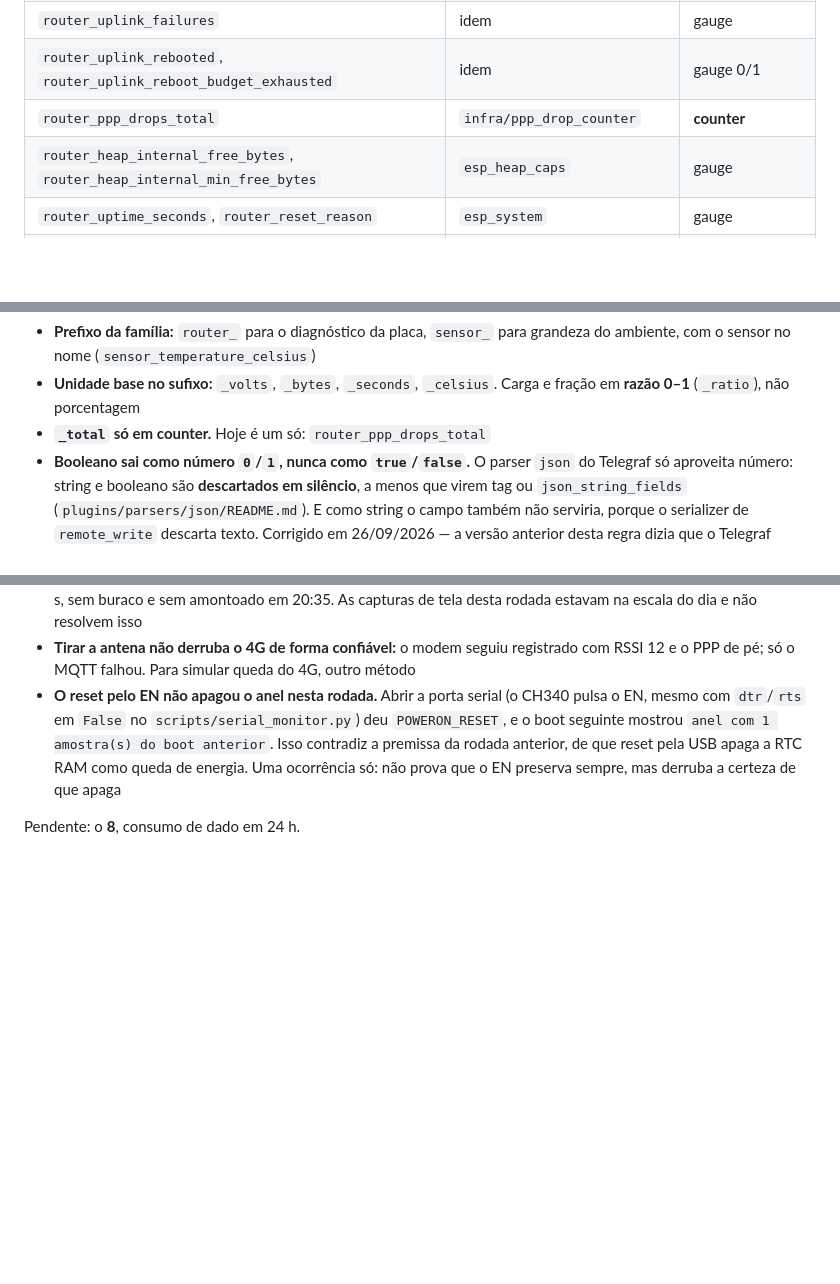
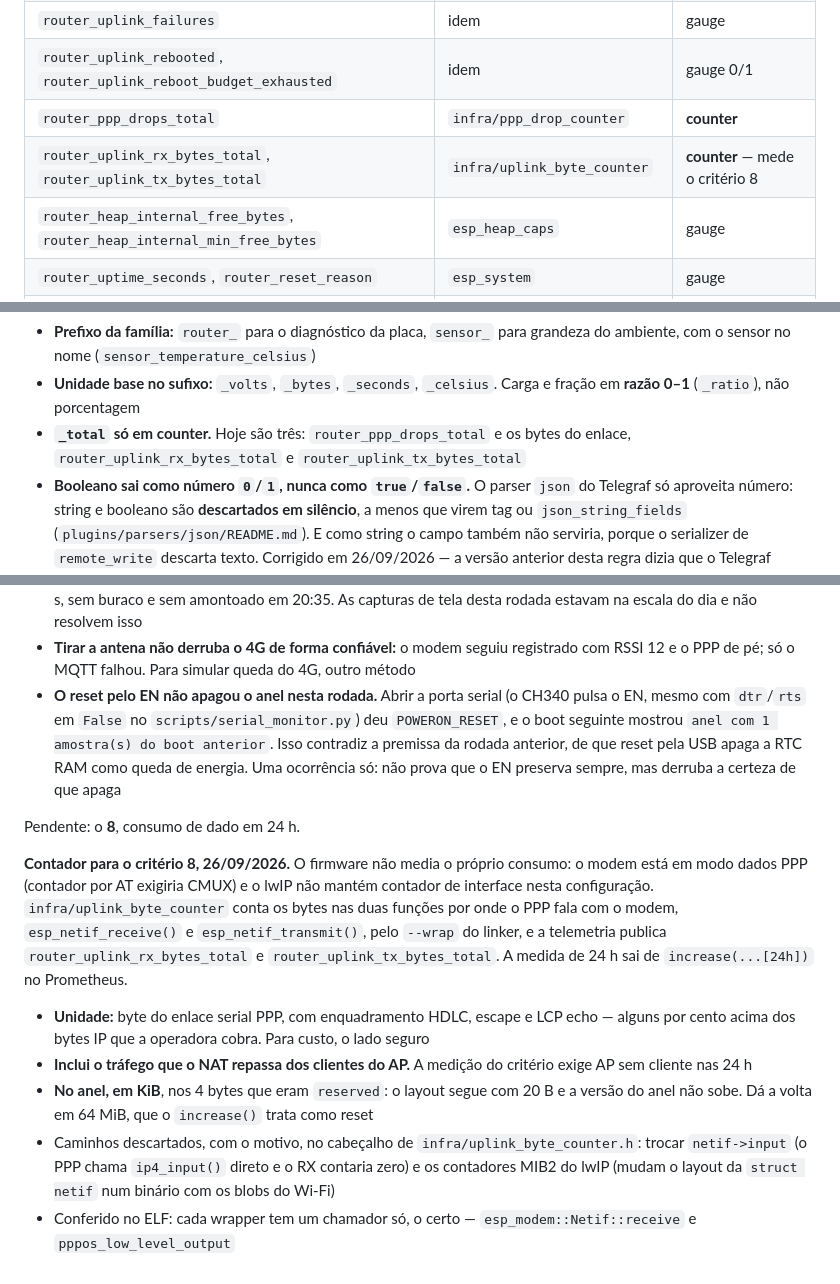
Before and after one commit to beliciobcardoso/esp32-roteador-4g, a Markdown page: docs/prd/14-telemetria-mqtt.md, 3 parts joined by grey strips. GitHub-like rendering; blank space fills up the shorter version.

Commit message:
docs: record the uplink byte counter for criterion 8 in PRD 14
Add the two counters to the published fields and to the counter rule,
and describe how criterion 8 is measured: what the unit counts, that AP
clients must be absent for the 24 hours, and the discarded approaches.

Co-Authored-By: Claude Opus 5.5 <noreply@anthropic.com>

```diff
--- a/docs/prd/14-telemetria-mqtt.md
+++ b/docs/prd/14-telemetria-mqtt.md
@@ -195,6 +195,7 @@ demais entram com o `infra/mqtt_client`.
 | `router_uplink_failures` | idem | gauge |
 | `router_uplink_rebooted`, `router_uplink_reboot_budget_exhausted` | idem | gauge 0/1 |
 | `router_ppp_drops_total` | `infra/ppp_drop_counter` | **counter** |
+| `router_uplink_rx_bytes_total`, `router_uplink_tx_bytes_total` | `infra/uplink_byte_counter` | **counter** — mede o critério 8 |
 | `router_heap_internal_free_bytes`, `router_heap_internal_min_free_bytes` | `esp_heap_caps` | gauge |
 | `router_uptime_seconds`, `router_reset_reason` | `esp_system` | gauge |
 | `router_ap_clients` | `WifiAp` | gauge |
@@ -241,7 +242,8 @@ Regras:
   ambiente, com o sensor no nome (`sensor_temperature_celsius`)
 - **Unidade base no sufixo:** `_volts`, `_bytes`, `_seconds`, `_celsius`. Carga e fração em
   **razão 0–1** (`_ratio`), não porcentagem
-- **`_total` só em counter.** Hoje é um só: `router_ppp_drops_total`
+- **`_total` só em counter.** Hoje são três: `router_ppp_drops_total` e os bytes do enlace,
+  `router_uplink_rx_bytes_total` e `router_uplink_tx_bytes_total`
 - **Booleano sai como número `0`/`1`, nunca como `true`/`false`.** O parser `json` do
   Telegraf só aproveita número: string e booleano são **descartados em silêncio**, a menos
   que virem tag ou `json_string_fields` (`plugins/parsers/json/README.md`). E como string o
@@ -716,3 +718,22 @@ Aberto por esta rodada:
   só: não prova que o EN preserva sempre, mas derruba a certeza de que apaga
 
 Pendente: o **8**, consumo de dado em 24 h.
+
+**Contador para o critério 8, 26/09/2026.** O firmware não media o próprio consumo: o modem está
+em modo dados PPP (contador por AT exigiria CMUX) e o lwIP não mantém contador de interface
+nesta configuração. `infra/uplink_byte_counter` conta os bytes nas duas funções por onde o PPP
+fala com o modem, `esp_netif_receive()` e `esp_netif_transmit()`, pelo `--wrap` do linker, e a
+telemetria publica `router_uplink_rx_bytes_total` e `router_uplink_tx_bytes_total`. A medida
+de 24 h sai de `increase(...[24h])` no Prometheus.
+
+- **Unidade:** byte do enlace serial PPP, com enquadramento HDLC, escape e LCP echo — alguns
+  por cento acima dos bytes IP que a operadora cobra. Para custo, o lado seguro
+- **Inclui o tráfego que o NAT repassa dos clientes do AP.** A medição do critério exige AP
+  sem cliente nas 24 h
+- **No anel, em KiB**, nos 4 bytes que eram `reserved`: o layout segue com 20 B e a versão do
+  anel não sobe. Dá a volta em 64 MiB, que o `increase()` trata como reset
+- Caminhos descartados, com o motivo, no cabeçalho de `infra/uplink_byte_counter.h`: trocar
+  `netif->input` (o PPP chama `ip4_input()` direto e o RX contaria zero) e os contadores MIB2
+  do lwIP (mudam o layout da `struct netif` num binário com os blobs do Wi-Fi)
+- Conferido no ELF: cada wrapper tem um chamador só, o certo —
+  `esp_modem::Netif::receive` e `pppos_low_level_output`
```
